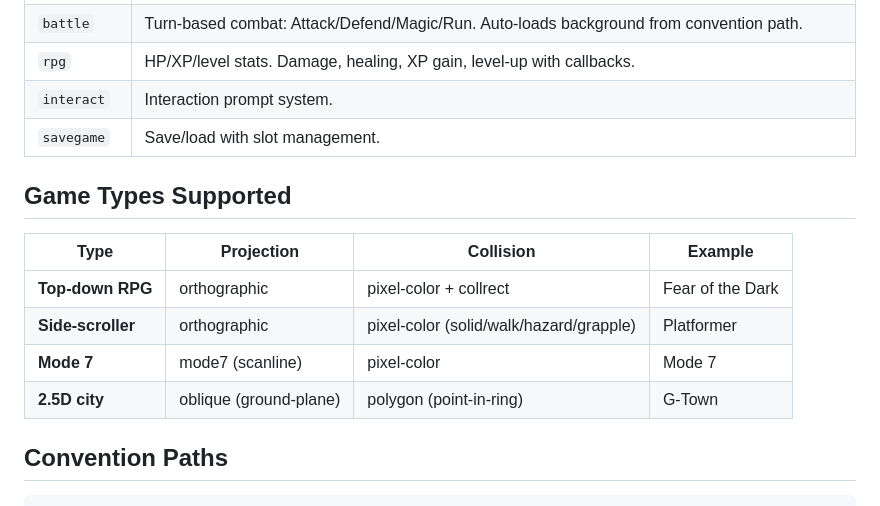
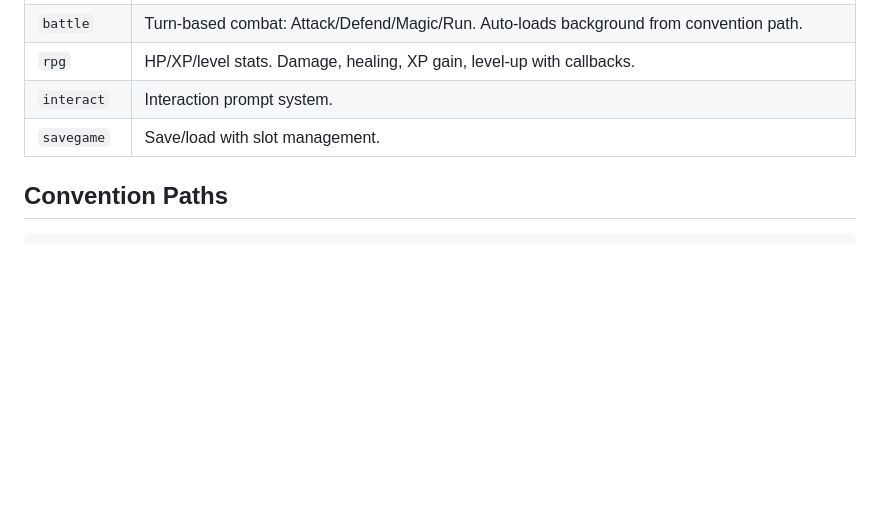
Before and after one commit to andrewiankidd/love2d4me, a Markdown page: README.md, the part around one of its changes. Rendered like a GitHub page; blank space fills up the shorter version.

````diff
--- a/README.md
+++ b/README.md
@@ -103,15 +103,6 @@ All game config lives in `game/config.json`:
 | `interact` | Interaction prompt system. |
 | `savegame` | Save/load with slot management. |
 
-## Game Types Supported
-
-| Type | Projection | Collision | Example |
-|------|-----------|-----------|---------|
-| **Top-down RPG** | orthographic | pixel-color + collrect | Fear of the Dark |
-| **Side-scroller** | orthographic | pixel-color (solid/walk/hazard/grapple) | Platformer |
-| **Mode 7** | mode7 (scanline) | pixel-color | Mode 7 |
-| **2.5D city** | oblique (ground-plane) | polygon (point-in-ring) | G-Town |
-
 ## Convention Paths
 
 ```
````
Also changed, not shown: other parts of README.md (+7 -7 lines).
